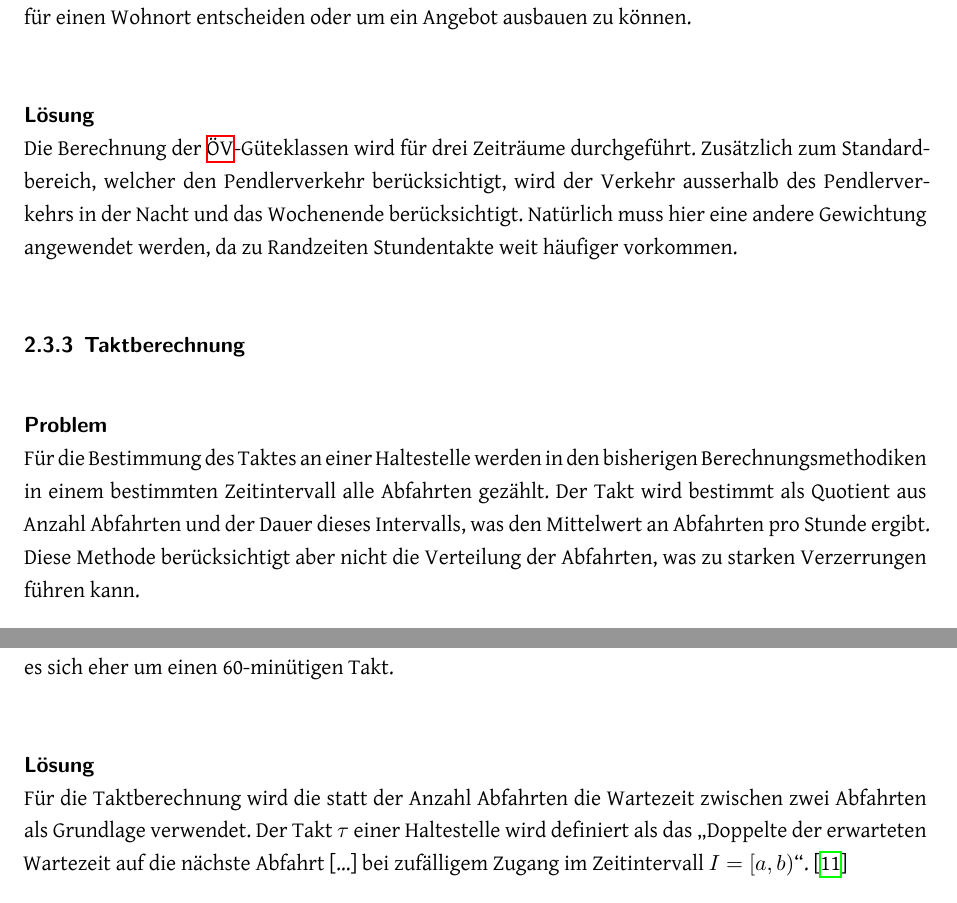
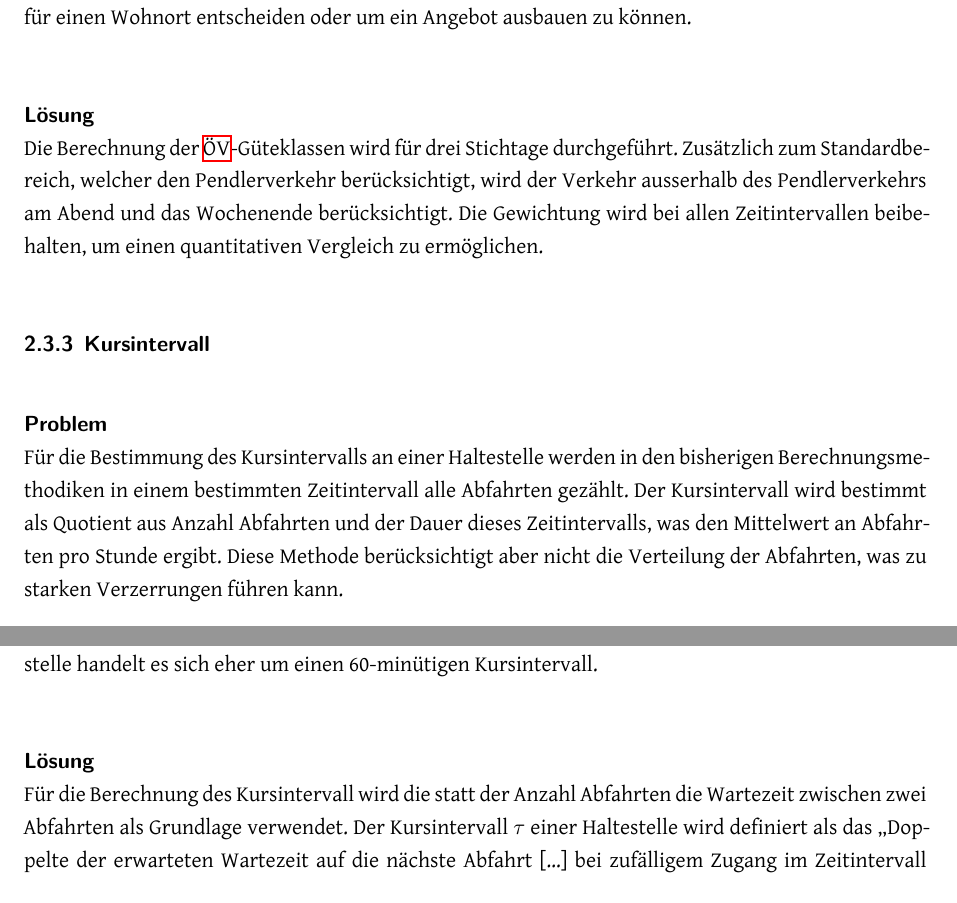
Before and after one commit to ResidenceConan/thesis, a LaTeX thesis (index.tex, which reads technicalreport/stateoftheart.tex): two parts of page 20 of 62, joined at a grey line, cut so that both start at the same text. Compiled offline with XeLaTeX.

Commit message:
resolve kursintervall and takt ambiguity and refine Kursintervallberechnung

```diff
--- a/technicalreport/stateoftheart.tex
+++ b/technicalreport/stateoftheart.tex
@@ -497,22 +497,22 @@ Die Kurse am Wochenende und in der Nacht werden grundsätzlich ausgeklammert.
 Für Privatpersonen, aber auch für Planer kann dieser Zeitraum relevant sein, um sich für einen Wohnort entscheiden oder um ein Angebot ausbauen zu können.
 
 \paragraph{Lösung}~\\
-Die Berechnung der \acs{ÖV}-Güteklassen wird für drei Zeiträume durchgeführt.
-Zusätzlich zum Standardbereich, welcher den Pendlerverkehr berücksichtigt, wird der Verkehr ausserhalb des Pendlerverkehrs in der Nacht und das Wochenende berücksichtigt.
-Natürlich muss hier eine andere Gewichtung angewendet werden, da zu Randzeiten Stundentakte weit häufiger vorkommen.
+Die Berechnung der \acs{ÖV}-Güteklassen wird für drei Stichtage durchgeführt.
+Zusätzlich zum Standardbereich, welcher den Pendlerverkehr berücksichtigt, wird der Verkehr ausserhalb des Pendlerverkehrs am Abend und das Wochenende berücksichtigt.
+Die Gewichtung wird bei allen Zeitintervallen beibehalten, um einen quantitativen Vergleich zu ermöglichen.
 
-\subsubsection{Taktberechnung}
-\label{Verbesserungsmöglichkeiten:Taktberechnung}
+\subsubsection{Kursintervall}
+\label{Verbesserungsmöglichkeiten:Kursintervall}
 
 \paragraph{Problem}~\\
-Für die Bestimmung des Taktes an einer Haltestelle werden in den bisherigen Berechnungsmethodiken in einem bestimmten Zeitintervall alle Abfahrten gezählt. Der Takt wird bestimmt als Quotient aus Anzahl Abfahrten und der Dauer dieses Intervalls, was den Mittelwert an Abfahrten pro Stunde ergibt.
+Für die Bestimmung des Kursintervalls an einer Haltestelle werden in den bisherigen Berechnungsmethodiken in einem bestimmten Zeitintervall alle Abfahrten gezählt. Der Kursintervall wird bestimmt als Quotient aus Anzahl Abfahrten und der Dauer dieses Zeitintervalls, was den Mittelwert an Abfahrten pro Stunde ergibt.
 Diese Methode berücksichtigt aber nicht die Verteilung der Abfahrten, was zu starken Verzerrungen führen kann.
 
 Beachten wir als Beispiel eine fiktive Bushaltestelle, an der zu Beginn der Stunde gleich zwei Busse halten, dann aber für den Rest der Stunde kein einziger mehr.
-Der Mittelwert an Abfahrten an dieser Haltestelle berechnet sich zu zwei Abfahrten pro Stunde, was einen Takt von 30 Minuten ergibt.
-Dies ist aber offensichtlich nicht ein realistischer Wert, aus Sicht eines Benutzers dieser Haltestelle handelt es sich eher um einen 60-minütigen Takt.
+Der Mittelwert an Abfahrten an dieser Haltestelle berechnet sich zu zwei Abfahrten pro Stunde, was einen Kursintervall von 30 Minuten ergibt.
+Dies ist aber offensichtlich nicht ein realistischer Wert, aus Sicht eines Benutzers dieser Haltestelle handelt es sich eher um einen 60-minütigen Kursintervall.
 
 \paragraph{Lösung}~\\
-Für die Taktberechnung wird die statt der Anzahl Abfahrten die Wartezeit zwischen zwei Abfahrten als Grundlage verwendet.
-Der Takt $\tau$ einer Haltestelle wird definiert als das "`Doppelte der erwarteten Wartezeit auf die nächste Abfahrt [\ldots] bei zufälligem Zugang im Zeitintervall $I = [a,b)$"'.~\cite{visum_manual_formula}
+Für die Berechnung des Kursintervall wird die statt der Anzahl Abfahrten die Wartezeit zwischen zwei Abfahrten als Grundlage verwendet.
+Der Kursintervall $\tau$ einer Haltestelle wird definiert als das "`Doppelte der erwarteten Wartezeit auf die nächste Abfahrt [\ldots] bei zufälligem Zugang im Zeitintervall $I = [a,b)$"'.~\cite{visum_manual_formula}
 
```
Also changed, not shown: technicalreport/specification.tex (+3 -2 lines), technicalreport/stateoftheart.tex (10 more changed lines).
